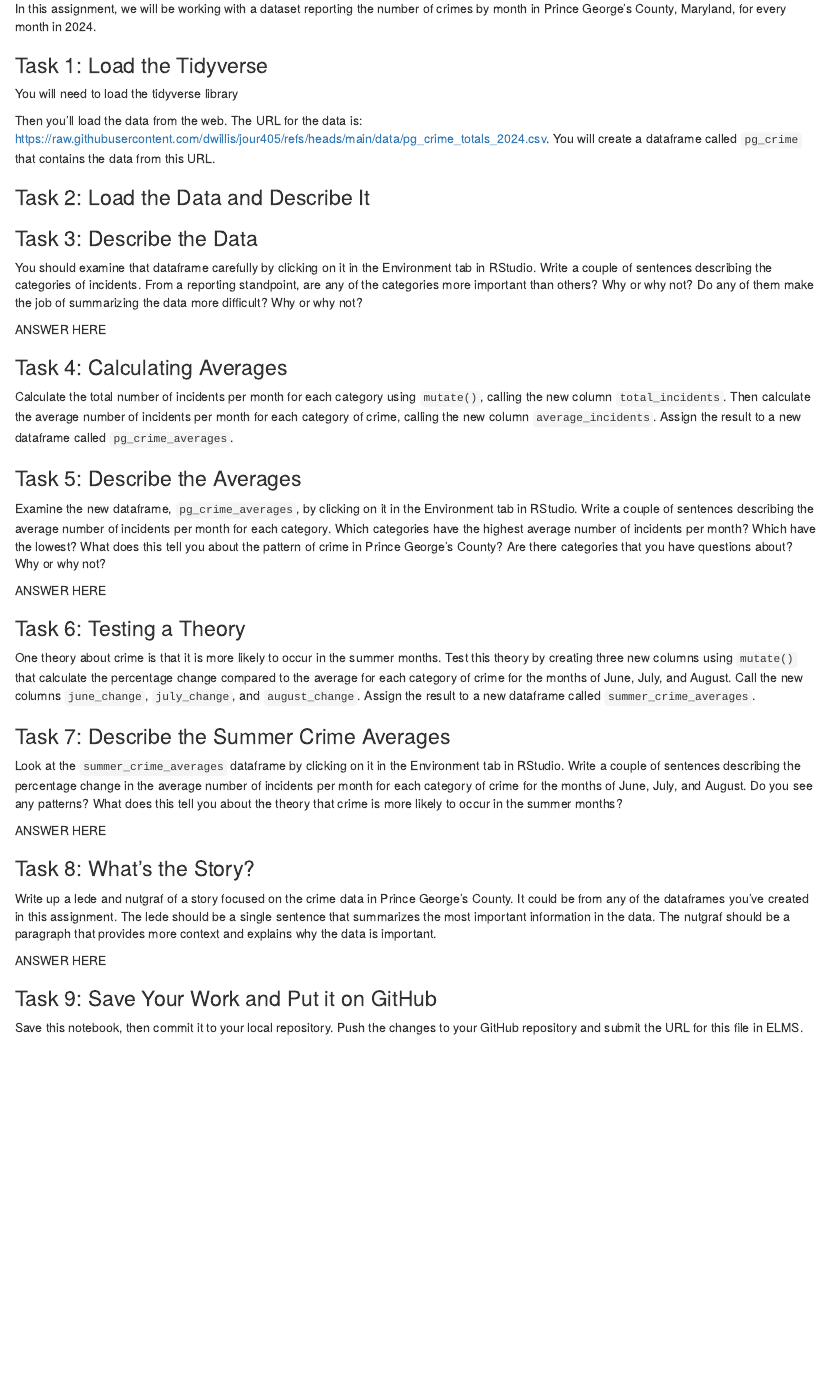
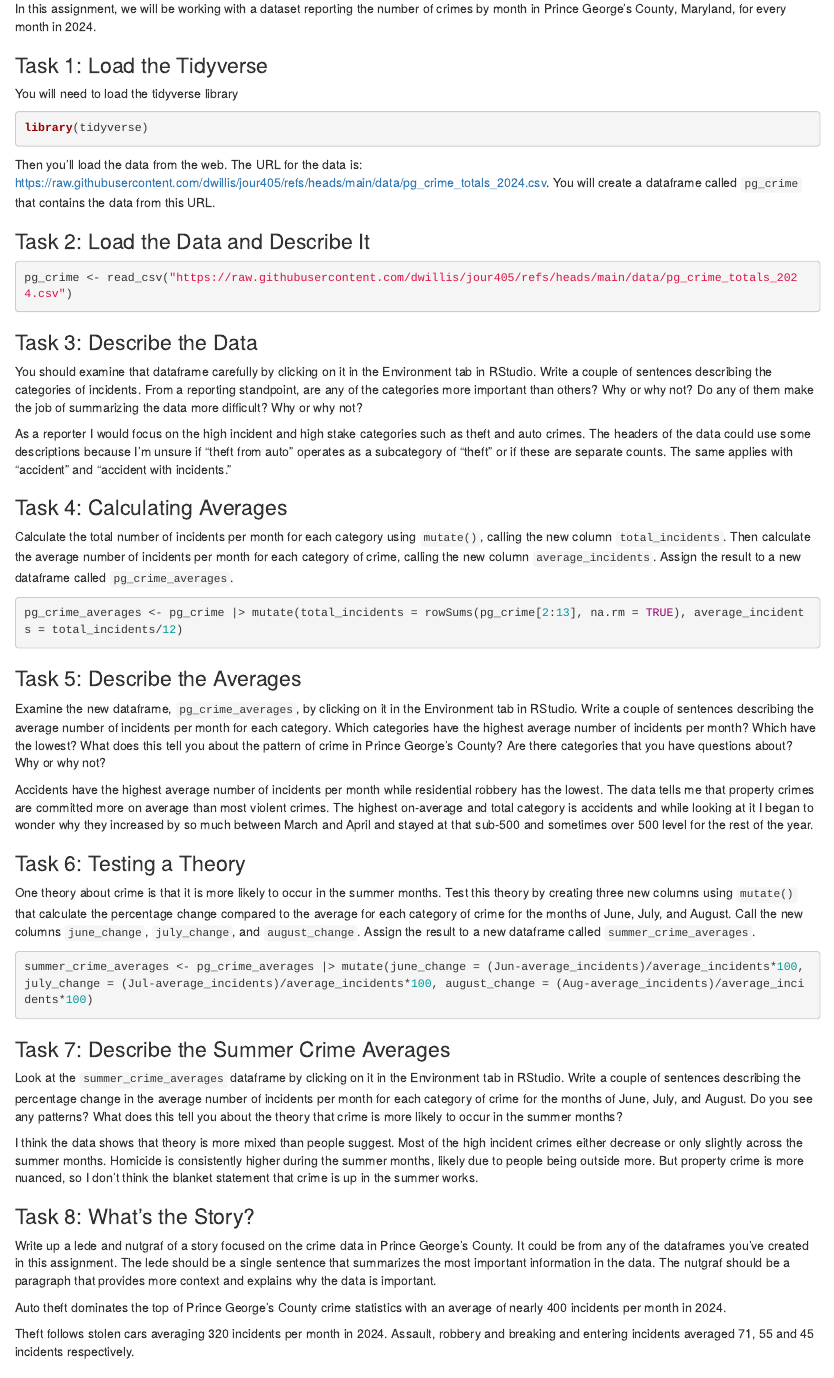
Before and after one commit to ZakLems/JOUR405_S25, an R Markdown document (homework/HW2_PG_Crime.Rmd): the page in a window 1100 px wide, from 70 px down. Rendered offline with R 4.5, knitr and Pandoc, with nearby package versions; the code chunks are not run, so their results and figures are left out.

Commit message:
Update HW2_PG_Crime.Rmd

````diff
--- a/homework/HW2_PG_Crime.Rmd
+++ b/homework/HW2_PG_Crime.Rmd
@@ -9,7 +9,7 @@ In this assignment, we will be working with a dataset reporting the number of cr
 You will need to load the tidyverse library
 
 ```{r}
-
+library(tidyverse)
 ```
 
 Then you'll load the data from the web. The URL for the data is: https://raw.githubusercontent.com/dwillis/jour405/refs/heads/main/data/pg_crime_totals_2024.csv. You will create a dataframe called `pg_crime` that contains the data from this URL.
@@ -17,26 +17,27 @@ Then you'll load the data from the web. The URL for the data is: https://raw.git
 ### Task 2: Load the Data and Describe It
 
 ```{r}
+pg_crime <- read_csv("https://raw.githubusercontent.com/dwillis/jour405/refs/heads/main/data/pg_crime_totals_2024.csv")
 ```
 ### Task 3: Describe the Data
 
 You should examine that dataframe carefully by clicking on it in the Environment tab in RStudio. Write a couple of sentences describing the categories of incidents. From a reporting standpoint, are any of the categories more important than others? Why or why not? Do any of them make the job of summarizing the data more difficult? Why or why not?
 
-ANSWER HERE
+As a reporter I would focus on the high incident and high stake categories such as theft and auto crimes. The headers of the data could use some descriptions because I'm unsure if "theft from auto" operates as a subcategory of "theft" or if these are separate counts. The same applies with "accident" and "accident with incidents."
 
 ### Task 4: Calculating Averages
 
 Calculate the total number of incidents per month for each category using `mutate()`, calling the new column `total_incidents`. Then calculate the average number of incidents per month for each category of crime, calling the new column `average_incidents`. Assign the result to a new dataframe called `pg_crime_averages`.
 
 ```{r}
-
+pg_crime_averages <- pg_crime |> mutate(total_incidents = rowSums(pg_crime[2:13], na.rm = TRUE), average_incidents = total_incidents/12)
 ```
 
 ### Task 5: Describe the Averages
 
 Examine the new dataframe, `pg_crime_averages`, by clicking on it in the Environment tab in RStudio. Write a couple of sentences describing the average number of incidents per month for each category. Which categories have the highest average number of incidents per month? Which have the lowest? What does this tell you about the pattern of crime in Prince George's County? Are there categories that you have questions about? Why or why not?
 
-ANSWER HERE
+Accidents have the highest average number of incidents per month while residential robbery has the lowest. The data tells me that property crimes are committed more on average than most violent crimes. The highest on-average and total category is accidents and while looking at it I began to wonder why they increased by so much between March and April and stayed at that sub-500 and sometimes over 500 level for the rest of the year.
 
 
 ### Task 6: Testing a Theory
@@ -44,19 +45,22 @@ ANSWER HERE
 One theory about crime is that it is more likely to occur in the summer months. Test this theory by creating three new columns using `mutate()` that calculate the percentage change compared to the average for each category of crime for the months of June, July, and August. Call the new columns `june_change`, `july_change`, and `august_change`. Assign the result to a new dataframe called `summer_crime_averages`.
 
 ```{r}
+summer_crime_averages <- pg_crime_averages |> mutate(june_change = (Jun-average_incidents)/average_incidents*100, july_change = (Jul-average_incidents)/average_incidents*100, august_change = (Aug-average_incidents)/average_incidents*100)
 ```
 
 ### Task 7: Describe the Summer Crime Averages
 
 Look at the `summer_crime_averages` dataframe by clicking on it in the Environment tab in RStudio. Write a couple of sentences describing the percentage change in the average number of incidents per month for each category of crime for the months of June, July, and August. Do you see any patterns? What does this tell you about the theory that crime is more likely to occur in the summer months?
 
-ANSWER HERE
+I think the data shows that theory is more mixed than people suggest. Most of the high incident crimes either decrease or only slightly across the summer months. Homicide is consistently higher during the summer months, likely due to people being outside more. But property crime is more nuanced, so I don't think the blanket statement that crime is up in the summer works.
 
 ### Task 8: What's the Story?
 
 Write up a lede and nutgraf of a story focused on the crime data in Prince George's County. It could be from any of the dataframes you've created in this assignment. The lede should be a single sentence that summarizes the most important information in the data. The nutgraf should be a paragraph that provides more context and explains why the data is important.
 
-ANSWER HERE
+Auto theft dominates the top of Prince George's County crime statistics with an average of nearly 400 incidents per month in 2024.
+
+Theft follows stolen cars averaging 320 incidents per month in 2024. Assault, robbery and breaking and entering incidents averaged 71, 55 and 45 incidents respectively.
 
 ### Task 9: Save Your Work and Put it on GitHub
 
````
